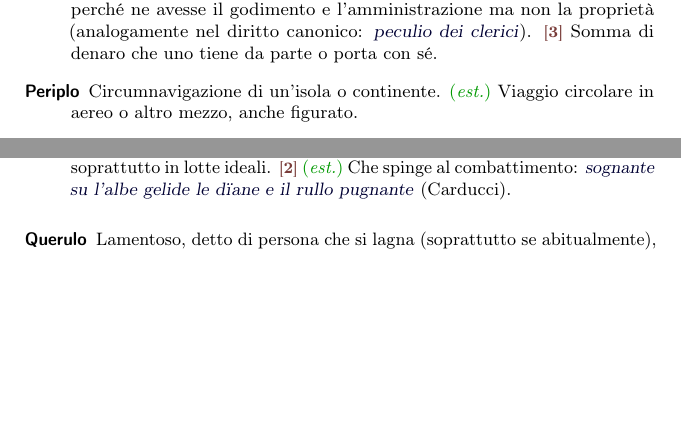
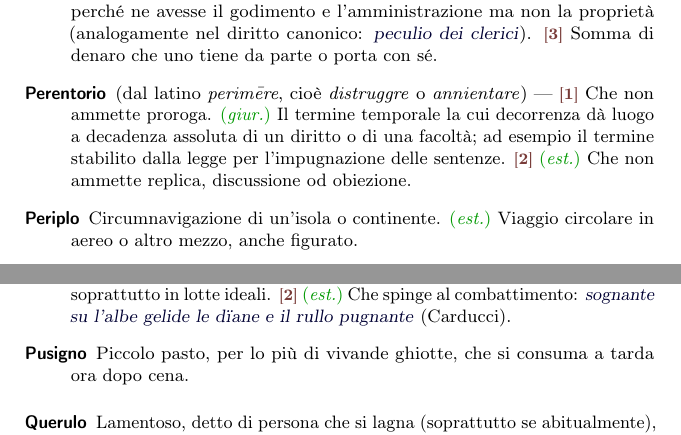
Before and after one commit to pdigiglio/dizionario, a LaTeX document (main.tex, which reads listeParole/P.tex): two parts of pages 10 and 11 of 14, joined at a grey line, cut so that both start at the same text, the shorter picture padded with empty space. Compiled offline with pdfLaTeX.

Commit message:
add 'pusigno' and 'perentorio'

```diff
--- a/listeParole/P.tex
+++ b/listeParole/P.tex
@@ -78,3 +78,13 @@
     name        = {Pugnace},% 2016-09-16
     description = {\switch{1}~Pronto e deciso a combattere, bellicoso. \fig~Combattivo, ardito, soprattutto in lotte ideali. \switch{2}~\est~Che spinge al combattimento: \ex{sognante su l’albe gelide le d\"iane e il rullo pugnante} (Carducci)}%
 }
+
+\newglossaryentry{pusigno}{% 7
+    name        = {Pusigno},% 2016-09-24
+    description = {Piccolo pasto, per lo più di vivande ghiotte, che si consuma a tarda ora dopo cena}%
+}
+
+\newglossaryentry{perentorio}{% 10
+    name        = {Perentorio},% 2016-09-24
+    description = {(dal latino \emph{perimēre}, cioè \emph{distruggre} o \emph{annientare})~--- \switch{1}~Che non ammette proroga. \giur~Il termine temporale la cui decorrenza dà luogo a decadenza assoluta di un diritto o di una facoltà; ad esempio il termine stabilito dalla legge per l'impugnazione delle sentenze. \switch{2}~\est~Che non ammette replica, discussione od obiezione}%
+}
```
